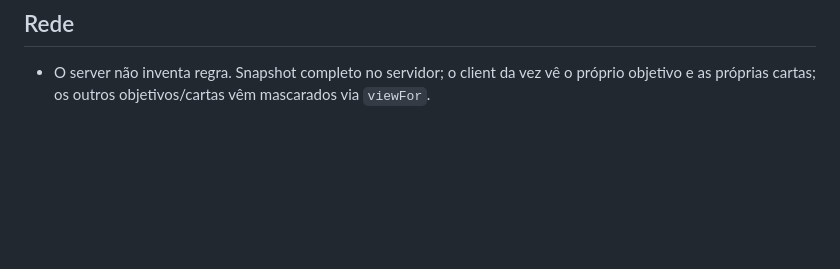
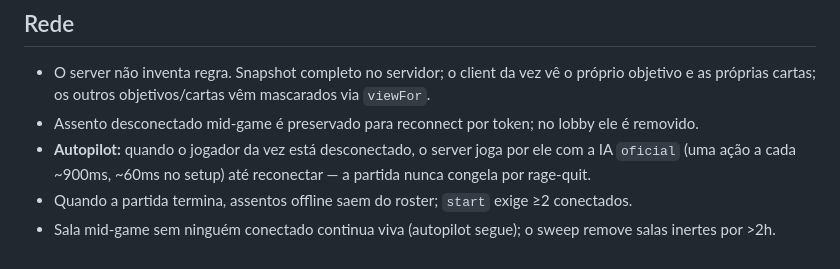
Before and after one commit to joaobricio3-spec/war2, a Markdown page: docs/rules/edge-cases.md, the part around the change. Rendered like a GitHub page; blank space fills up the shorter version.

Commit message:
docs(edge-cases): semântica do autopilot, roster pós-jogo e sweep de salas
Generated with [Devin](https://devin.ai)

Co-Authored-By: Devin <158243242+devin-ai-integration[bot]@users.noreply.github.com>

```diff
--- a/docs/rules/edge-cases.md
+++ b/docs/rules/edge-cases.md
@@ -61,3 +61,7 @@ Complemento de `classic.md`. Cada item tem (ou deve ter) teste em `@war2/engine`
 ## Rede
 
 - O server não inventa regra. Snapshot completo no servidor; o client da vez vê o próprio objetivo e as próprias cartas; os outros objetivos/cartas vêm mascarados via `viewFor`.
+- Assento desconectado mid-game é preservado para reconnect por token; no lobby ele é removido.
+- **Autopilot:** quando o jogador da vez está desconectado, o server joga por ele com a IA `oficial` (uma ação a cada ~900ms, ~60ms no setup) até reconectar — a partida nunca congela por rage-quit.
+- Quando a partida termina, assentos offline saem do roster; `start` exige ≥2 conectados.
+- Sala mid-game sem ninguém conectado continua viva (autopilot segue); o sweep remove salas inertes por >2h.
```
